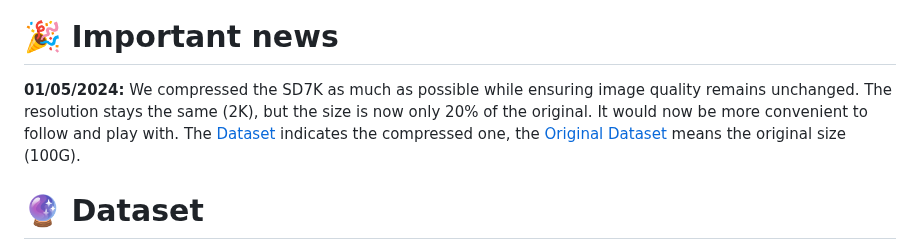
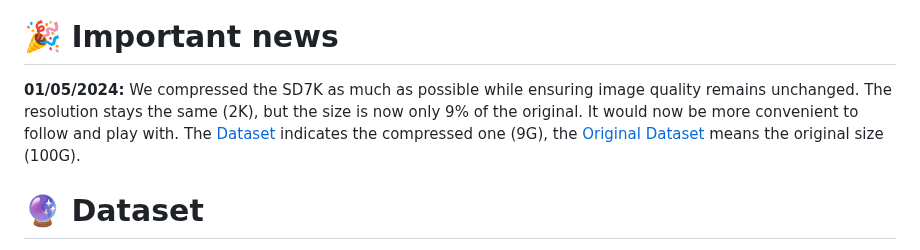
Before and after one commit to CXH-Research/DocShadow-SD7K, a Markdown page: README.md, the part around the change. GitHub-like rendering.

```diff
--- a/README.md
+++ b/README.md
@@ -27,7 +27,7 @@ In <b>_International Conference on Computer Vision 2023 (ICCV 2023)_</b>
 <img src="./teaser/High.png"/>
 
 # 🎉 Important news
-**01/05/2024:** We compressed the SD7K as much as possible while ensuring image quality remains unchanged. The resolution stays the same (2K), but the size is now only 20% of the original. It would now be more convenient to follow and play with. The <a href="https://1drv.ms/u/s!Avp0JjwC1wv5jhx6TxHfjlL4BMuA?e=GFTcze">Dataset</a> indicates the compressed one, the <a href="https://1drv.ms/u/s!Avp0JjwC1wv5jhx6TxHfjlL4BMuA?e=GFTcze">Original Dataset</a> means the original size (100G).
+**01/05/2024:** We compressed the SD7K as much as possible while ensuring image quality remains unchanged. The resolution stays the same (2K), but the size is now only 9% of the original. It would now be more convenient to follow and play with. The <a href="https://1drv.ms/u/s!Avp0JjwC1wv5jhx6TxHfjlL4BMuA?e=GFTcze">Dataset</a> indicates the compressed one (9G), the <a href="https://1drv.ms/u/s!Avp0JjwC1wv5jhx6TxHfjlL4BMuA?e=GFTcze">Original Dataset</a> means the original size (100G).
 
 # 🔮 Dataset
 <b>If you are using HPC, we highly recommend you to download SD7K via [OpenXLab](https://openxlab.org.cn/datasets/lkljty/ShadowDocument7K). For downloading the compared Kligler and Jung datasets, please refer to [Kligler](https://www.kaggle.com/datasets/xuhangc/kliglers-dataset) and [Jung](https://www.kaggle.com/datasets/xuhangc/jungs-dataset).</b>
```
